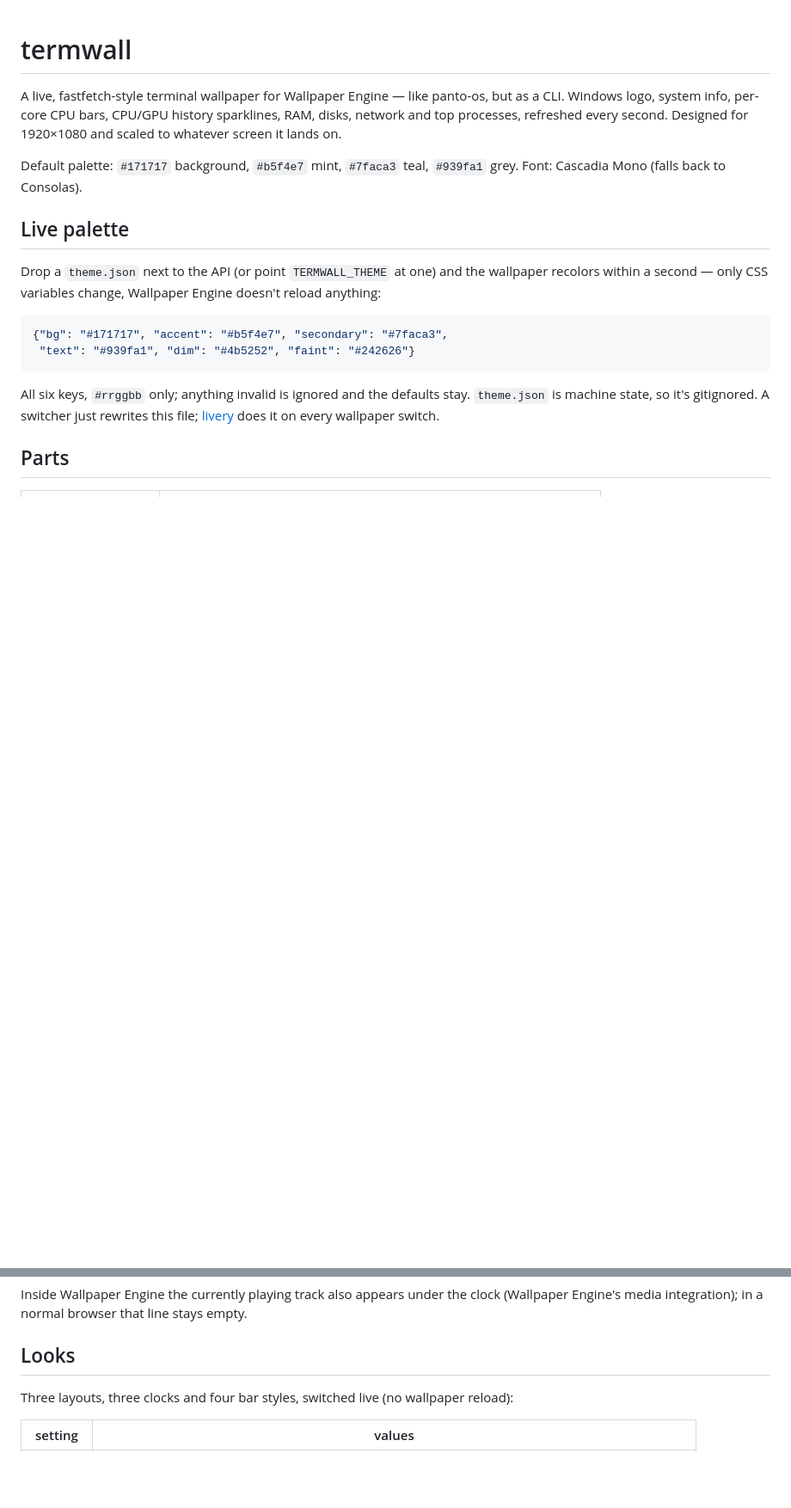
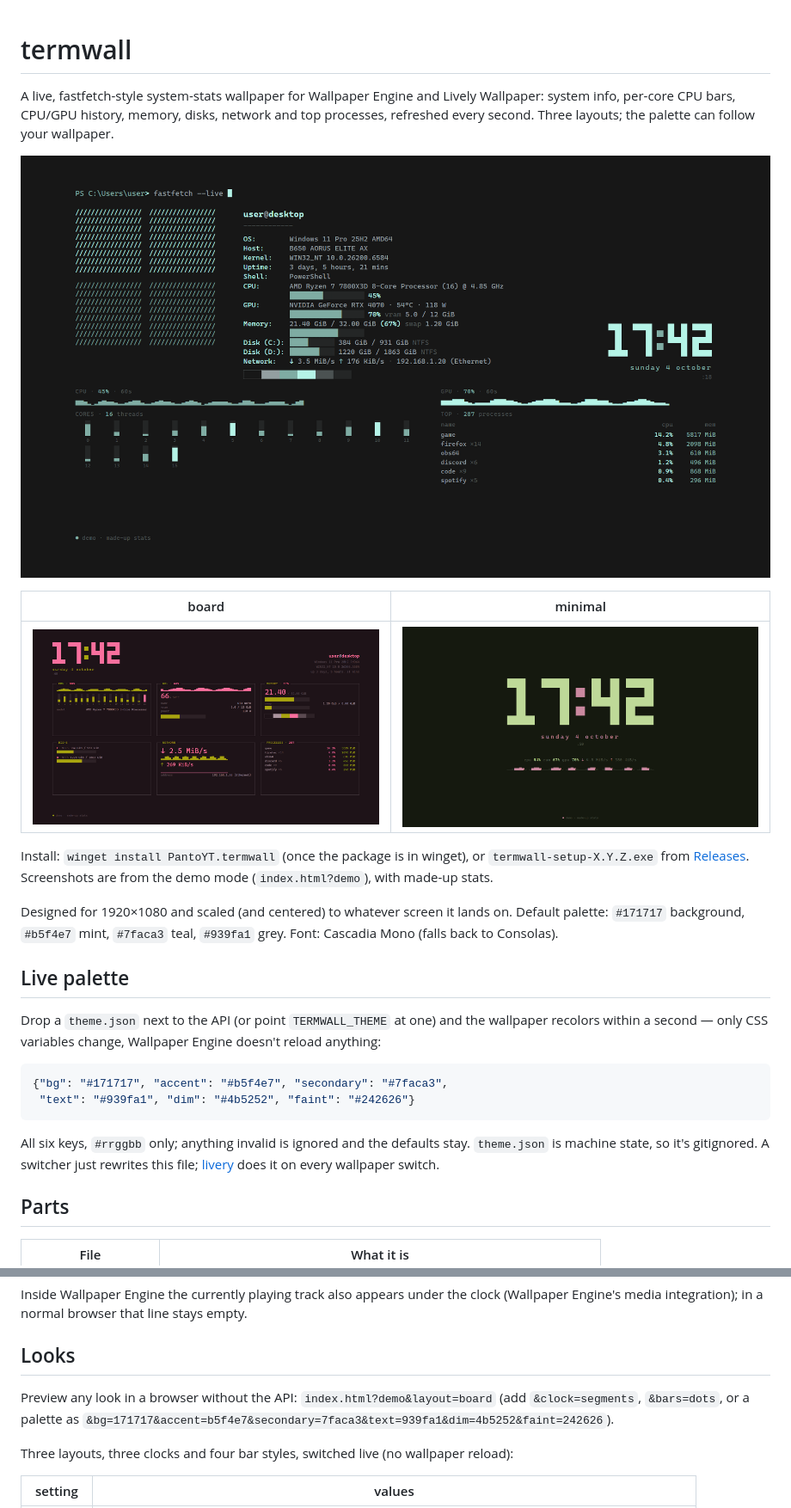
Before and after one commit to PantoYT/termwall, a Markdown page: README.md, 2 parts joined by grey strips. Shown: that part at 86% size. GitHub-like rendering; pictures changed too: docs/board.png (added), docs/fetch.png (added), docs/minimal.png (added); blank space fills up the shorter version.

```diff
--- a/README.md
+++ b/README.md
@@ -1,10 +1,20 @@
 # termwall
 
-A live, fastfetch-style terminal wallpaper for Wallpaper Engine — like panto-os, but as
-a CLI. Windows logo, system info, per-core CPU bars, CPU/GPU history sparklines, RAM,
-disks, network and top processes, refreshed every second. Designed for 1920×1080 and
-scaled to whatever screen it lands on.
+A live, fastfetch-style system-stats wallpaper for Wallpaper Engine and Lively Wallpaper:
+system info, per-core CPU bars, CPU/GPU history, memory, disks, network and top processes,
+refreshed every second. Three layouts; the palette can follow your wallpaper.
 
+![fetch layout](docs/fetch.png)
+
+| board | minimal |
+|---|---|
+| ![board layout](docs/board.png) | ![minimal layout](docs/minimal.png) |
+
+Install: `winget install PantoYT.termwall` (once the package is in winget), or
+`termwall-setup-X.Y.Z.exe` from [Releases](https://github.com/PantoYT/termwall/releases).
+Screenshots are from the demo mode (`index.html?demo`), with made-up stats.
+
+Designed for 1920×1080 and scaled (and centered) to whatever screen it lands on.
 Default palette: `#171717` background, `#b5f4e7` mint, `#7faca3` teal, `#939fa1` grey.
 Font: Cascadia Mono (falls back to Consolas).
 
@@ -75,6 +85,9 @@ Inside Wallpaper Engine the currently playing track also appears under the clock
 
 ## Looks
 
+Preview any look in a browser without the API: `index.html?demo&layout=board` (add
+`&clock=segments`, `&bars=dots`, or a palette as `&bg=171717&accent=b5f4e7&secondary=7faca3&text=939fa1&dim=4b5252&faint=242626`).
+
 Three layouts, three clocks and four bar styles, switched live (no wallpaper reload):
 
 | setting | values |
```
Also changed, not shown: 1 other file.
